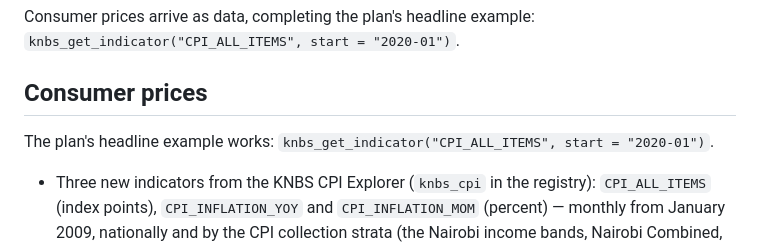
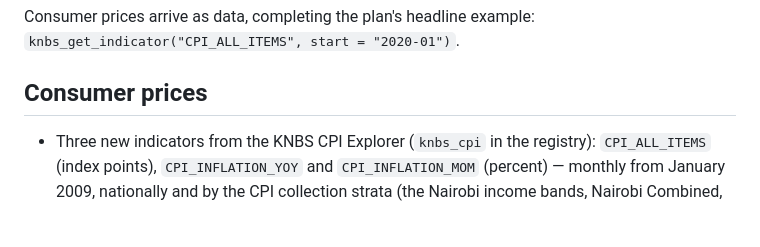
Before and after one commit to Mustapha-Wasseja/knbsdata, a Markdown page: NEWS.md, the part around the change. Rendered like a GitHub page; blank space fills up the shorter version.

Commit message:
Drop a sentence the 0.3.0 release intro had duplicated

```diff
--- a/NEWS.md
+++ b/NEWS.md
@@ -6,9 +6,6 @@ Consumer prices arrive as data, completing the plan's headline example:
 `knbs_get_indicator("CPI_ALL_ITEMS", start = "2020-01")`.
 
 ## Consumer prices
-
-The plan's headline example works: `knbs_get_indicator("CPI_ALL_ITEMS",
-start = "2020-01")`.
 
 * Three new indicators from the KNBS CPI Explorer (`knbs_cpi` in the
   registry): `CPI_ALL_ITEMS` (index points), `CPI_INFLATION_YOY` and
```
